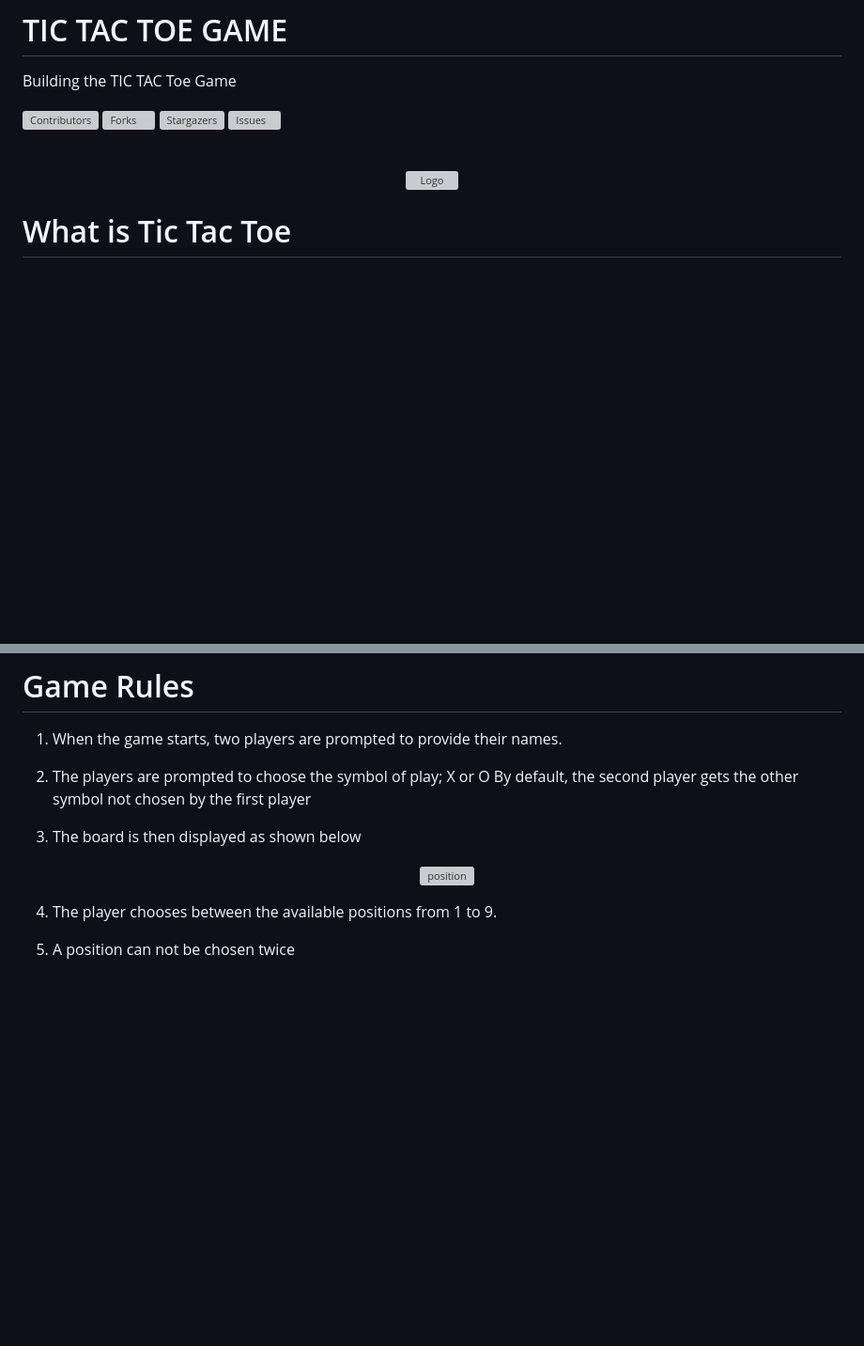
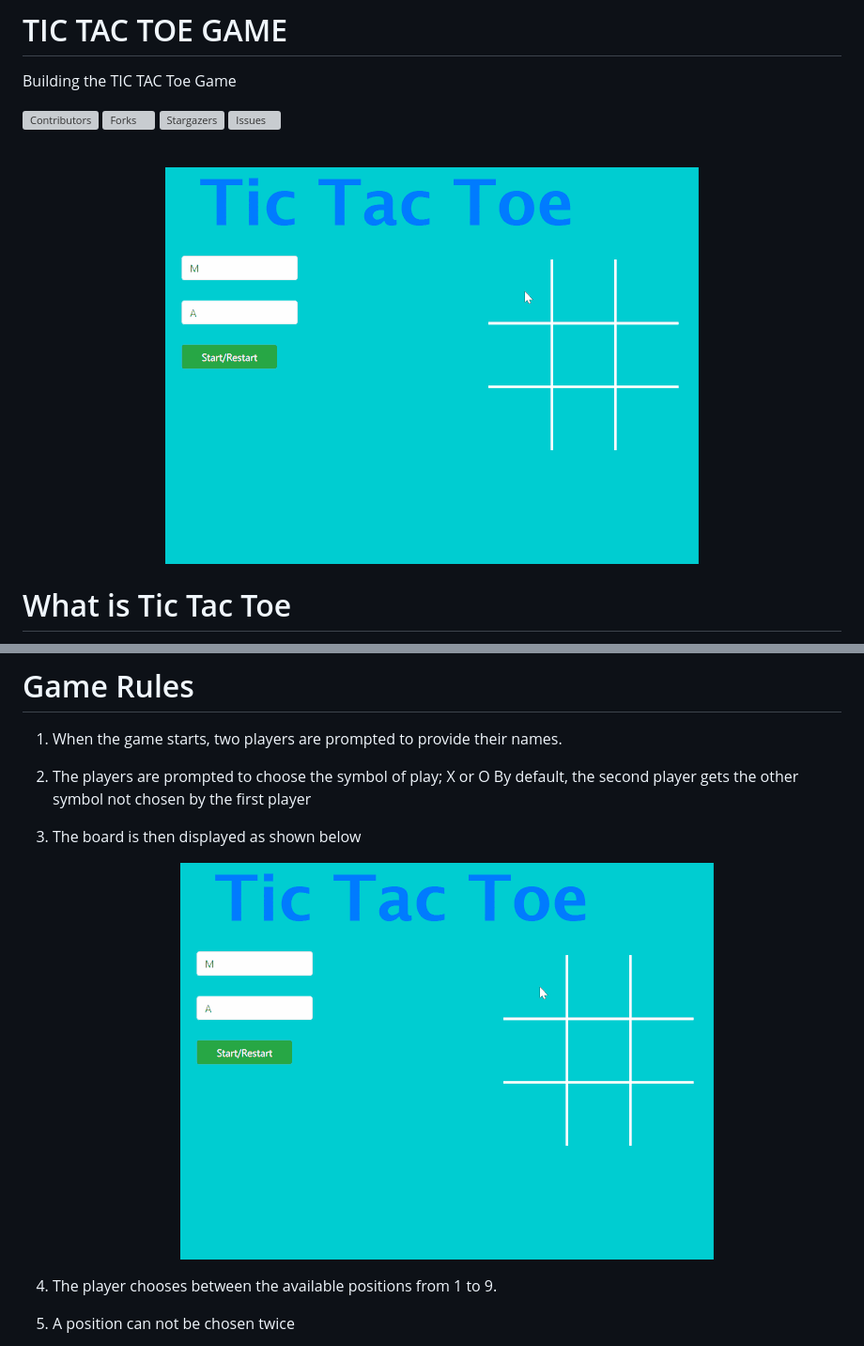
Before and after one commit to Datagirlcmr/Game-Tic-Tac-Toe-, a Markdown page: README.md, 2 parts joined by grey strips. Shown: that part at 94% size. Drawn GitHub-style; pictures changed too: docs/unnamed.gif (added); blank space fills up the shorter version; grey boxes are pictures that could not be loaded.

```diff
--- a/README.md
+++ b/README.md
@@ -10,7 +10,7 @@ Building the TIC TAC Toe Game
 <!-- PROJECT LOGO -->
 <br />
 <p align="center">
-    <img src="./docs/tictac.jpeg" alt="Logo">
+    <img src="./docs/unnamed.gif" alt="Logo">
     </p>
 
 # What is Tic Tac Toe
@@ -32,7 +32,7 @@ To test the game online, click on this [demo link](https://datagirlcmr.github.io
 3. The board is then displayed as shown below
 
    <p align="center">
-    <img src="./docs/position.jpeg" alt="position">
+    <img src="./docs/unnamed.gif" alt="position">
     </p>
 
 4. The player chooses between the available positions from 1 to 9.
```
